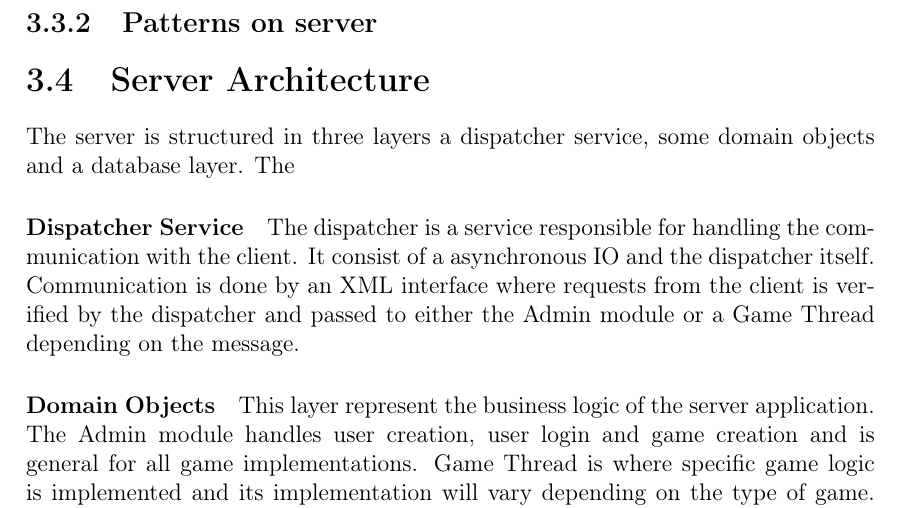
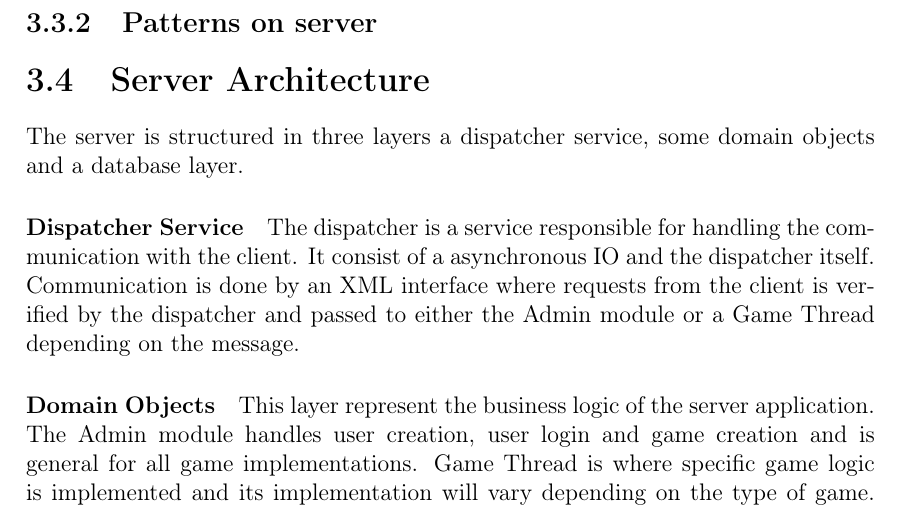
Before and after one commit to cnduru/sw7, a LaTeX book (report/main.tex, which reads report/indhold/design/server.tex): part of page 12 of 23, cut so that both start at the same text. Compiled offline with pdfLaTeX.

Commit message:
rettet den server ting til.

```diff
--- a/report/indhold/design/server.tex
+++ b/report/indhold/design/server.tex
@@ -1,5 +1,5 @@
 \section{Server Architecture}
-The server is structured in three layers a dispatcher service, some domain objects and a database layer. The
+The server is structured in three layers a dispatcher service, some domain objects and a database layer.
 
 \paragraph{Dispatcher Service}
 The dispatcher is a service responsible for handling the communication with the client. It consist of a asynchronous IO and the dispatcher itself. Communication is done by an XML interface where requests from the client is verified by the dispatcher and passed to either the Admin module or a Game Thread depending on the message.
```
Also changed, not shown: report/out/main.pdf (deleted).
